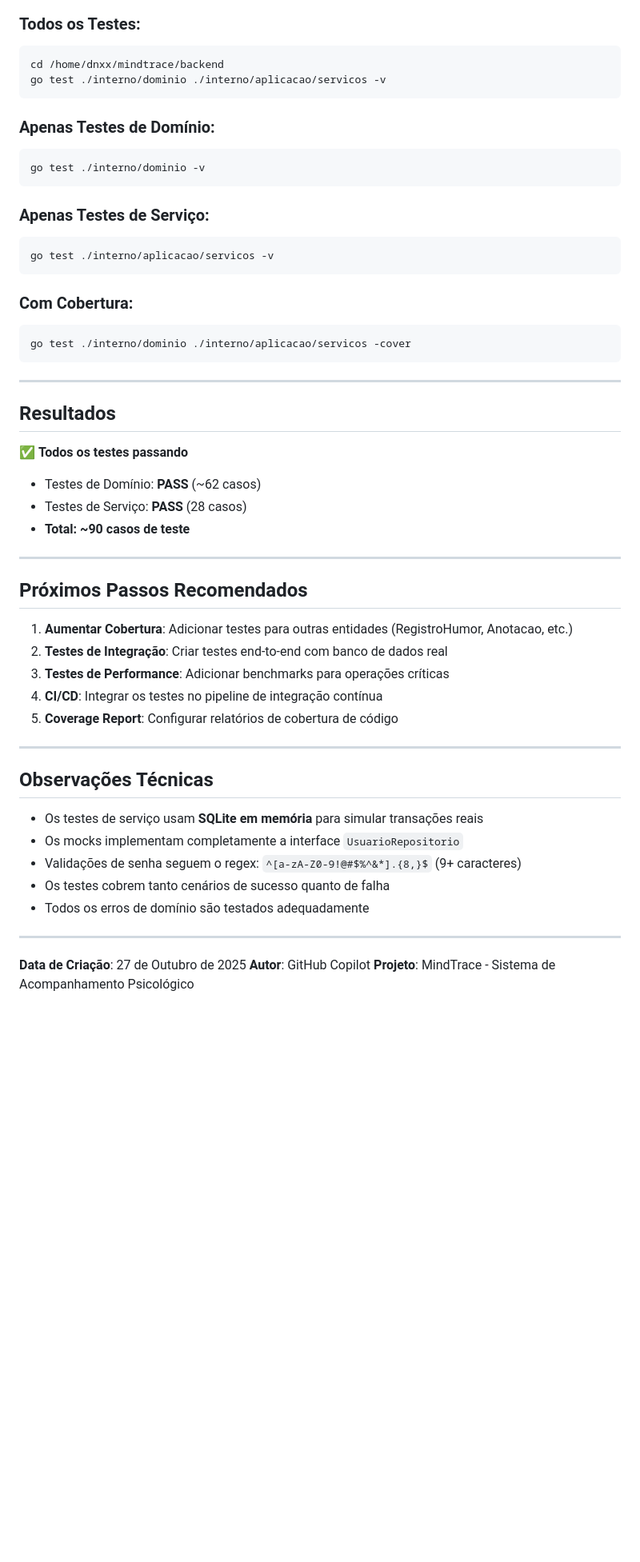
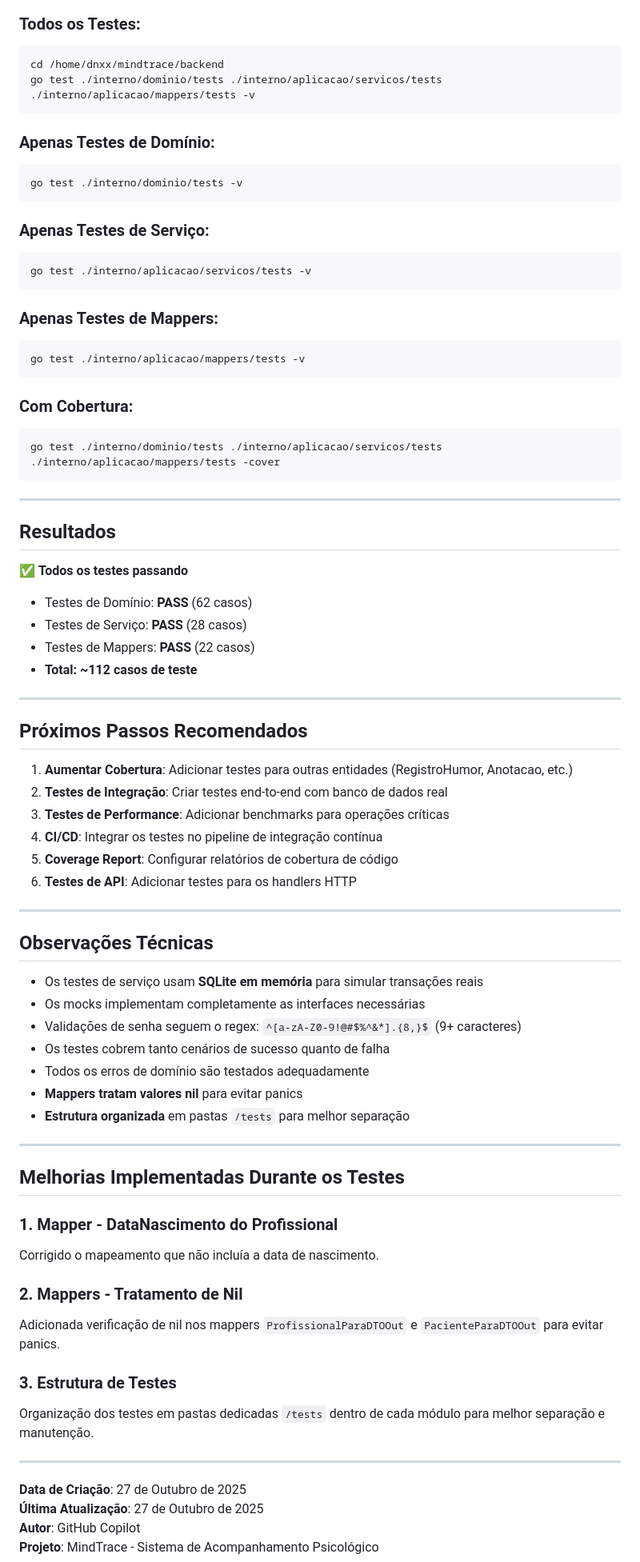
Before and after one commit to shh4und/mindtrace, a Markdown page: docs/TESTES_UNITARIOS_RELATORIO.md, the part around one of its changes. Shown at 80% size. Drawn GitHub-style; blank space fills up the shorter version.

````diff
--- a/docs/TESTES_UNITARIOS_RELATORIO.md
+++ b/docs/TESTES_UNITARIOS_RELATORIO.md
@@ -184,22 +245,27 @@ func PacienteParaDTOOut(pac *dominio.Paciente) *dtos.PacienteDTOOut {
 ### Todos os Testes:
 ```bash
 cd /home/dnxx/mindtrace/backend
-go test ./interno/dominio ./interno/aplicacao/servicos -v
+go test ./interno/dominio/tests ./interno/aplicacao/servicos/tests ./interno/aplicacao/mappers/tests -v
 ```
 
 ### Apenas Testes de Domínio:
 ```bash
-go test ./interno/dominio -v
+go test ./interno/dominio/tests -v
 ```
 
 ### Apenas Testes de Serviço:
 ```bash
-go test ./interno/aplicacao/servicos -v
+go test ./interno/aplicacao/servicos/tests -v
+```
+
+### Apenas Testes de Mappers:
+```bash
+go test ./interno/aplicacao/mappers/tests -v
 ```
 
 ### Com Cobertura:
 ```bash
-go test ./interno/dominio ./interno/aplicacao/servicos -cover
+go test ./interno/dominio/tests ./interno/aplicacao/servicos/tests ./interno/aplicacao/mappers/tests -cover
 ```
 
 ---
@@ -207,9 +273,10 @@ go test ./interno/dominio ./interno/aplicacao/servicos -cover
 ## Resultados
 
 ✅ **Todos os testes passando**
-- Testes de Domínio: **PASS** (~62 casos)
+- Testes de Domínio: **PASS** (62 casos)
 - Testes de Serviço: **PASS** (28 casos)
-- **Total: ~90 casos de teste**
+- Testes de Mappers: **PASS** (22 casos)
+- **Total: ~112 casos de teste**
 
 ---
 
@@ -220,19 +287,36 @@ go test ./interno/dominio ./interno/aplicacao/servicos -cover
 3. **Testes de Performance**: Adicionar benchmarks para operações críticas
 4. **CI/CD**: Integrar os testes no pipeline de integração contínua
 5. **Coverage Report**: Configurar relatórios de cobertura de código
+6. **Testes de API**: Adicionar testes para os handlers HTTP
 
 ---
 
 ## Observações Técnicas
 
 - Os testes de serviço usam **SQLite em memória** para simular transações reais
-- Os mocks implementam completamente a interface `UsuarioRepositorio`
+- Os mocks implementam completamente as interfaces necessárias
 - Validações de senha seguem o regex: `^[a-zA-Z0-9!@#$%^&*].{8,}$` (9+ caracteres)
 - Os testes cobrem tanto cenários de sucesso quanto de falha
 - Todos os erros de domínio são testados adequadamente
+- **Mappers tratam valores nil** para evitar panics
+- **Estrutura organizada** em pastas `/tests` para melhor separação
+
+---
+
+## Melhorias Implementadas Durante os Testes
+
+### 1. **Mapper - DataNascimento do Profissional**
+Corrigido o mapeamento que não incluía a data de nascimento.
+
+### 2. **Mappers - Tratamento de Nil**
+Adicionada verificação de nil nos mappers `ProfissionalParaDTOOut` e `PacienteParaDTOOut` para evitar panics.
+
+### 3. **Estrutura de Testes**
+Organização dos testes em pastas dedicadas `/tests` dentro de cada módulo para melhor separação e manutenção.
 
 ---
 
 **Data de Criação**: 27 de Outubro de 2025
+**Última Atualização**: 27 de Outubro de 2025
 **Autor**: GitHub Copilot
 **Projeto**: MindTrace - Sistema de Acompanhamento Psicológico
````
Also changed, not shown: other parts of docs/TESTES_UNITARIOS_RELATORIO.md (+64 -3 lines).
